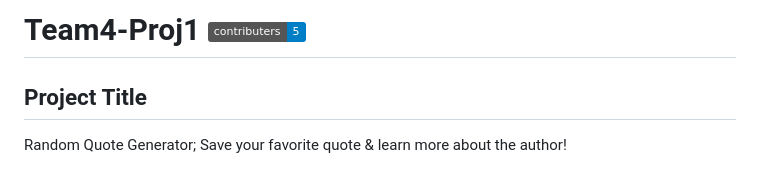
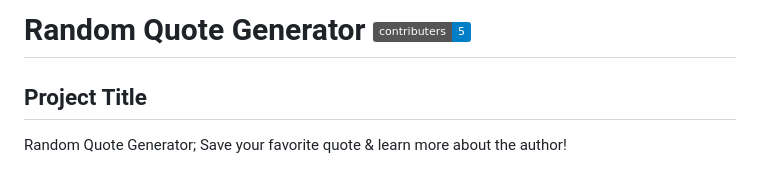
Before and after one commit to r-warden/Quote-Generator, a Markdown page: README.md, the part around the change. Drawn GitHub-style; badges without logos.

Commit message:
Renamed project to Random Quote Generator

```diff
--- a/README.md
+++ b/README.md
@@ -1,4 +1,4 @@
-# Team4-Proj1 ![](https://img.shields.io/badge/contributers-5-blue?logo=github)
+# Random Quote Generator ![](https://img.shields.io/badge/contributers-5-blue?logo=github)
 
 ## Project Title
 
```
